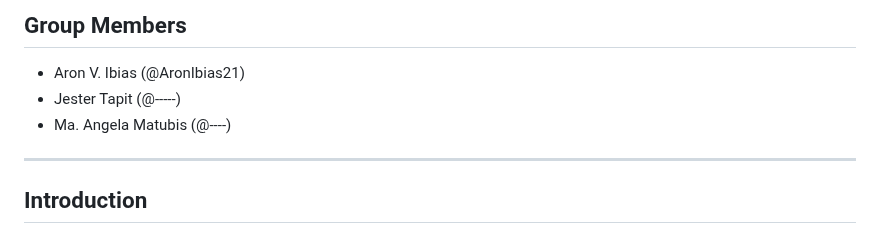
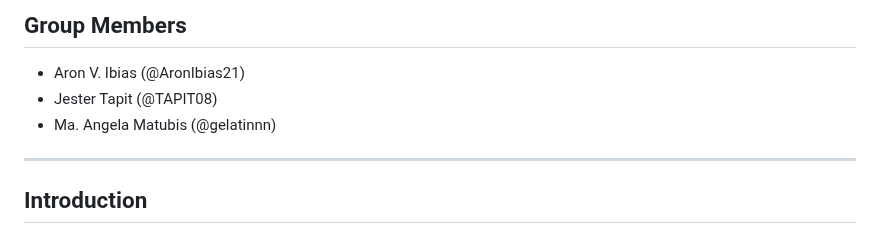
Before and after one commit to AronIbias21/crypto_app, a Markdown page: README.md, the part around the change. GitHub-like rendering.

```diff
--- a/README.md
+++ b/README.md
@@ -5,8 +5,8 @@
 
 ## Group Members
 - Aron V. Ibias (@AronIbias21)
-- Jester Tapit (@-----)
-- Ma. Angela Matubis (@----)
+- Jester Tapit (@TAPIT08)
+- Ma. Angela Matubis (@gelatinnn)
 
 ---
 
```
